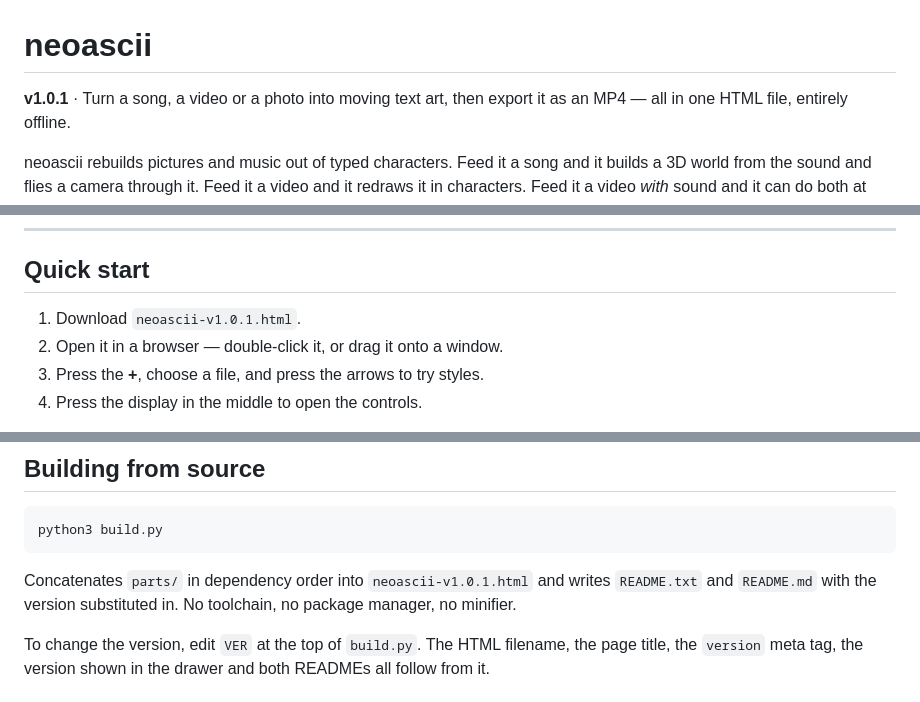
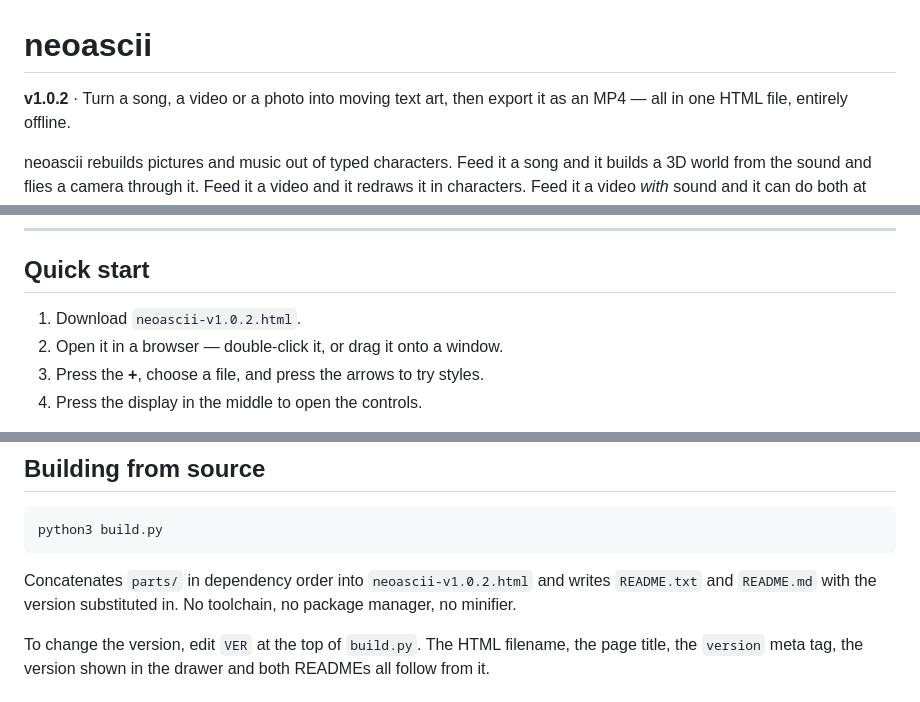
Before and after one commit to neoaudio/neoascii, a Markdown page: README.md, 3 parts joined by grey strips. Drawn GitHub-style.

````diff
--- a/README.md
+++ b/README.md
@@ -1,6 +1,6 @@
 # neoascii
 
-**v1.0.1** · Turn a song, a video or a photo into moving text art,
+**v1.0.2** · Turn a song, a video or a photo into moving text art,
 then export it as an MP4 — all in one HTML file, entirely offline.
 
 neoascii rebuilds pictures and music out of typed characters. Feed it a
@@ -31,7 +31,7 @@ file, open it in a browser, and it works with the network switched off.
 
 ## Quick start
 
-1. Download `neoascii-v1.0.1.html`.
+1. Download `neoascii-v1.0.2.html`.
 2. Open it in a browser — double-click it, or drag it onto a window.
 3. Press the **+**, choose a file, and press the arrows to try styles.
 4. Press the display in the middle to open the controls.
@@ -311,7 +311,7 @@ python3 build.py
 ```
 
 Concatenates `parts/` in dependency order into
-`neoascii-v1.0.1.html` and writes `README.txt` and `README.md` with the
+`neoascii-v1.0.2.html` and writes `README.txt` and `README.md` with the
 version substituted in. No toolchain, no package manager, no minifier.
 
 To change the version, edit `VER` at the top of `build.py`. The HTML
````
Also changed, not shown: other parts of README.md (+2 -1 lines).
